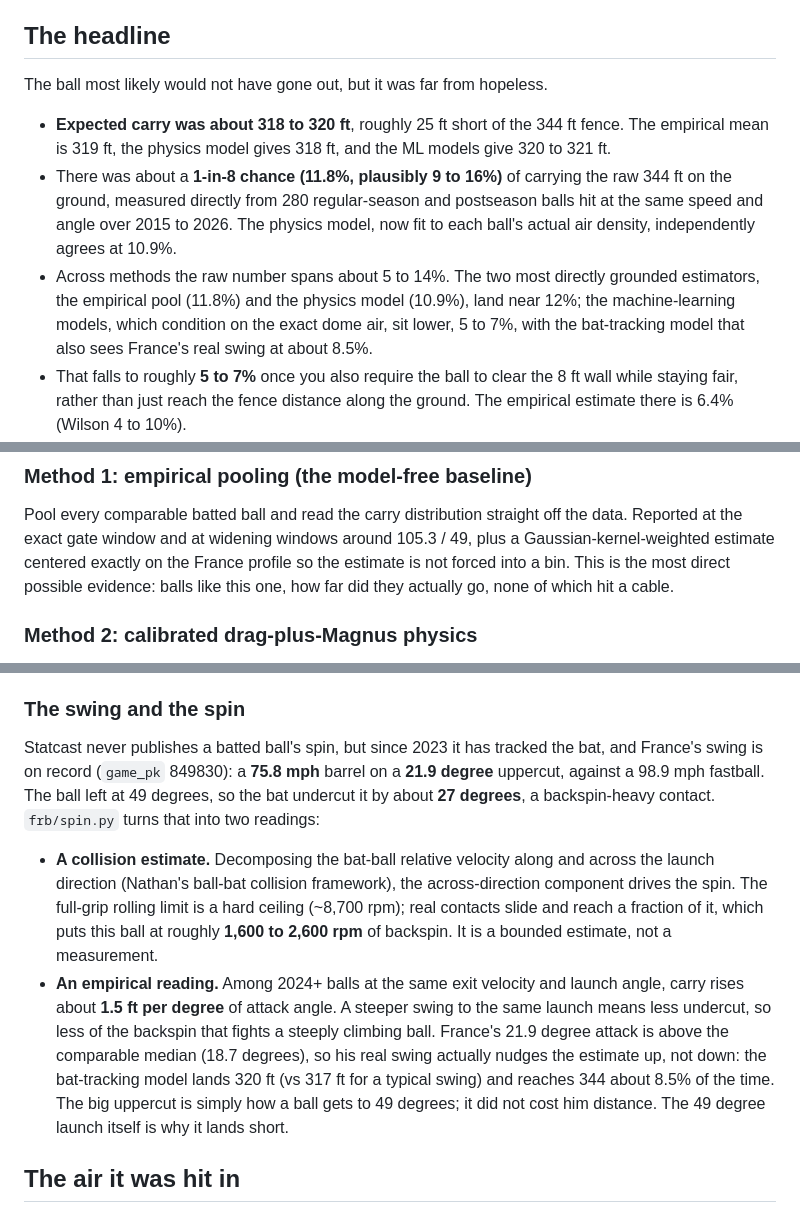
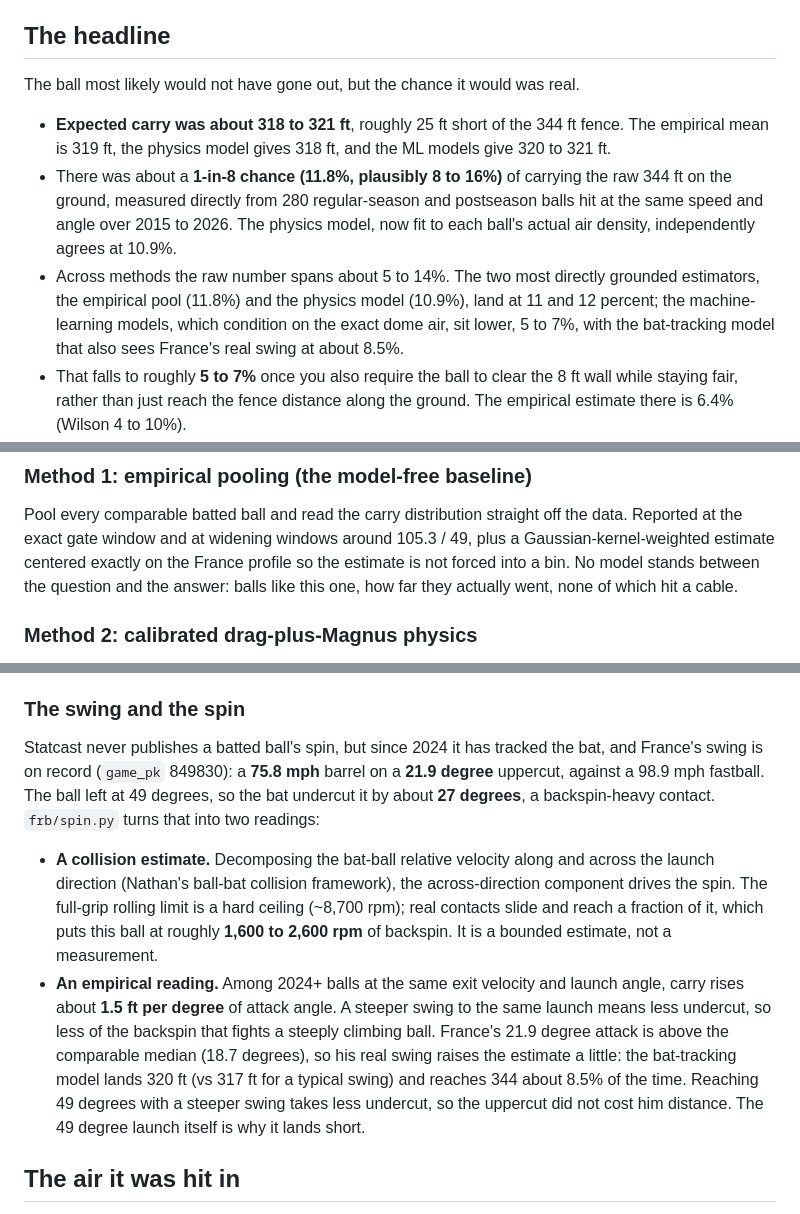
Before and after one commit to doyled-it/big-eiffel, a Markdown page: README.md, 3 parts joined by grey strips. Rendered like a GitHub page.

Commit message:
docs(readme): fix accuracy and strip AI-tells after a review pass
Corrects the Coors claim (344 ft reaches the foul line but is short of the 348 ft wall, not a home run), n=280, the bat-tracking year (2024), the pool definition (regular season plus postseason), and the convergence framing. Removes balance-template and puffery phrasings. Page prose given the same pass.

```diff
--- a/README.md
+++ b/README.md
@@ -10,18 +10,18 @@ carried over the 344 ft left-field fence had the cable not been there.
 
 ## The headline
 
-The ball most likely would not have gone out, but it was far from hopeless.
+The ball most likely would not have gone out, but the chance it would was real.
 
-- **Expected carry was about 318 to 320 ft**, roughly 25 ft short of the 344 ft
+- **Expected carry was about 318 to 321 ft**, roughly 25 ft short of the 344 ft
   fence. The empirical mean is 319 ft, the physics model gives 318 ft, and the
   ML models give 320 to 321 ft.
-- There was about a **1-in-8 chance (11.8%, plausibly 9 to 16%)** of carrying
+- There was about a **1-in-8 chance (11.8%, plausibly 8 to 16%)** of carrying
   the raw 344 ft on the ground, measured directly from 280 regular-season and postseason balls hit at the
   same speed and angle over 2015 to 2026. The physics model, now fit to each
   ball's actual air density, independently agrees at 10.9%.
 - Across methods the raw number spans about 5 to 14%. The two most directly
   grounded estimators, the empirical pool (11.8%) and the physics model (10.9%),
-  land near 12%; the machine-learning models, which condition on the exact dome
+  land at 11 and 12 percent; the machine-learning models, which condition on the exact dome
   air, sit lower, 5 to 7%, with the bat-tracking model that also sees France's
   real swing at about 8.5%.
 - That falls to roughly **5 to 7%** once you also require the ball to clear the
@@ -114,9 +113,9 @@ cleared, 11.8%, Wilson 8.5 to 16.1%).
 Pool every comparable batted ball and read the carry distribution straight off
 the data. Reported at the exact gate window and at widening windows around
 105.3 / 49, plus a Gaussian-kernel-weighted estimate centered exactly on the
-France profile so the estimate is not forced into a bin. This is the most direct
-possible evidence: balls like this one, how far did they actually go, none of
-which hit a cable.
+France profile so the estimate is not forced into a bin. No model stands between
+the question and the answer: balls like this one, how far they actually went,
+none of which hit a cable.
 
 ### Method 2: calibrated drag-plus-Magnus physics
 
@@ -166,7 +165,7 @@ honest.
 
 ### The swing and the spin
 
-Statcast never publishes a batted ball's spin, but since 2023 it has tracked the
+Statcast never publishes a batted ball's spin, but since 2024 it has tracked the
 bat, and France's swing is on record (`game_pk` 849830): a **75.8 mph** barrel on
 a **21.9 degree** uppercut, against a 98.9 mph fastball. The ball left at 49
 degrees, so the bat undercut it by about **27 degrees**, a backspin-heavy contact.
@@ -182,11 +181,11 @@ degrees, so the bat undercut it by about **27 degrees**, a backspin-heavy contac
   angle, carry rises about **1.5 ft per degree** of attack angle. A steeper swing
   to the same launch means less undercut, so less of the backspin that fights a
   steeply climbing ball. France's 21.9 degree attack is above the comparable
-  median (18.7 degrees), so his real swing actually nudges the estimate up, not
-  down: the bat-tracking model lands 320 ft (vs 317 ft for a typical swing) and
-  reaches 344 about 8.5% of the time. The big uppercut is simply how a ball gets
-  to 49 degrees; it did not cost him distance. The 49 degree launch itself is why
-  it lands short.
+  median (18.7 degrees), so his real swing raises the estimate a little: the
+  bat-tracking model lands 320 ft (vs 317 ft for a typical swing) and reaches 344
+  about 8.5% of the time. Reaching 49 degrees with a steeper swing takes less
+  undercut, so the uppercut did not cost him distance. The 49 degree launch
+  itself is why it lands short.
 
 ## The air it was hit in
 
```
Also changed, not shown: other parts of README.md (+7 -7 lines).
